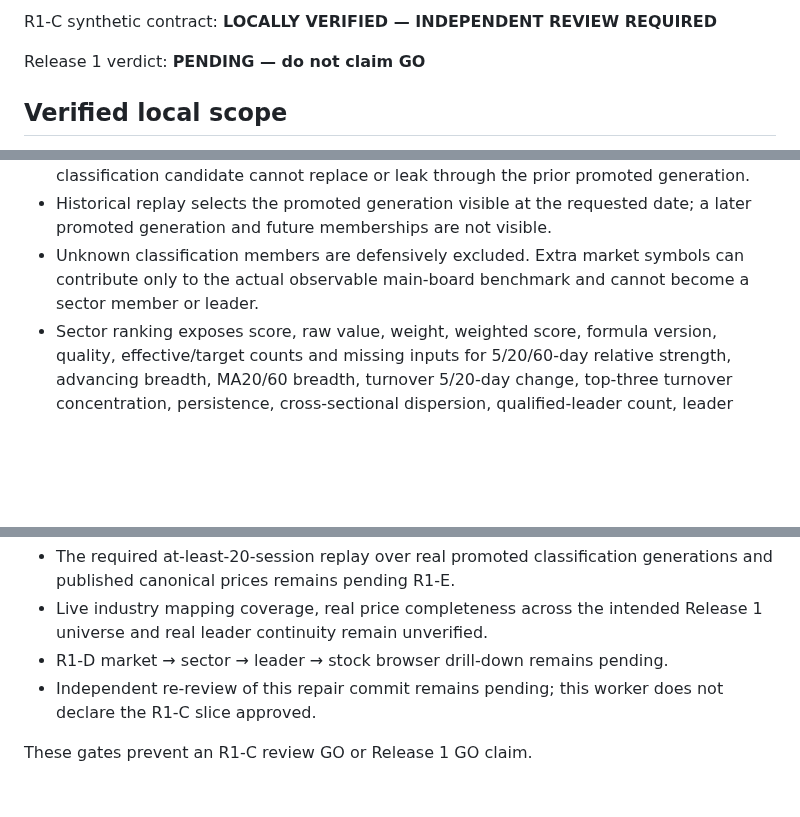
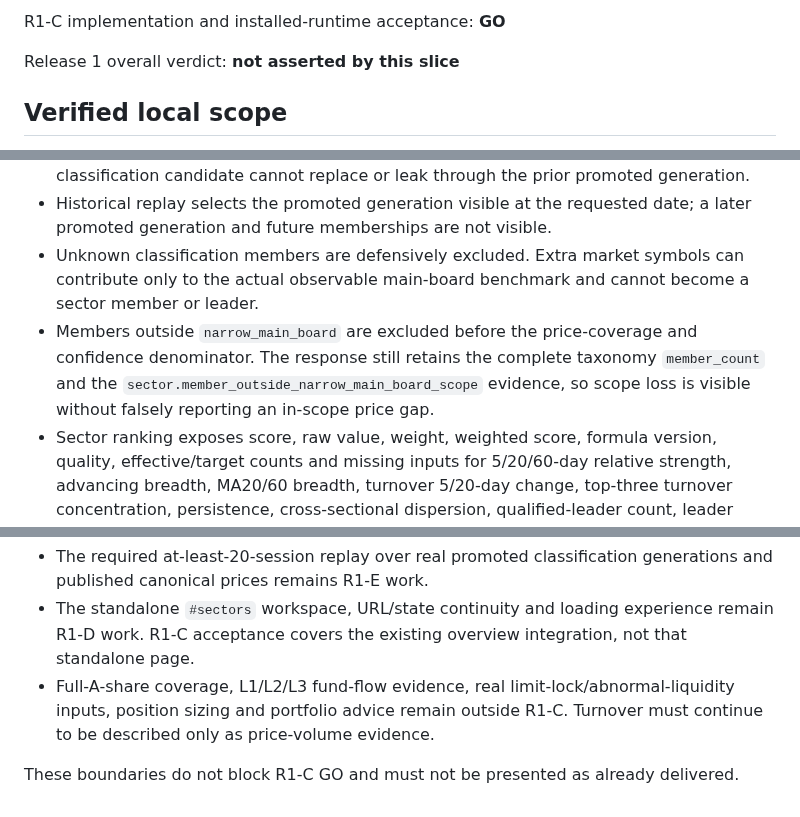
Before and after one commit to fengpengliu95-code/Stock-eva, a Markdown page: docs/acceptance/release-1-r1c.md, 3 parts joined by grey strips. GitHub-like rendering; blank space fills up the shorter version.

```diff
--- a/docs/acceptance/release-1-r1c.md
+++ b/docs/acceptance/release-1-r1c.md
@@ -4,7 +4,7 @@ Date: 2026-08-01 (Asia/Shanghai)
 
-R1-C synthetic contract: **LOCALLY VERIFIED — INDEPENDENT REVIEW REQUIRED**
+R1-C implementation and installed-runtime acceptance: **GO**
 
-Release 1 verdict: **PENDING — do not claim GO**
+Release 1 overall verdict: **not asserted by this slice**
 
 ## Verified local scope
 
@@ -19,6 +19,10 @@ Release 1 verdict: **PENDING — do not claim GO**
 - Unknown classification members are defensively excluded. Extra market symbols can
   contribute only to the actual observable main-board benchmark and cannot become a sector
   member or leader.
+- Members outside `narrow_main_board` are excluded before the price-coverage and confidence
+  denominator. The response still retains the complete taxonomy `member_count` and the
+  `sector.member_outside_narrow_main_board_scope` evidence, so scope loss is visible without
+  falsely reporting an in-scope price gap.
 - Sector ranking exposes score, raw value, weight, weighted score, formula version, quality,
   effective/target counts and missing inputs for 5/20/60-day relative strength, advancing
   breadth, MA20/60 breadth, turnover 5/20-day change, top-three turnover concentration,
@@ -175,9 +229,10 @@ git diff --check
 - The required at-least-20-session replay over real promoted classification generations and
-  published canonical prices remains pending R1-E.
-- Live industry mapping coverage, real price completeness across the intended Release 1
-  universe and real leader continuity remain unverified.
-- R1-D market → sector → leader → stock browser drill-down remains pending.
-- Independent re-review of this repair commit remains pending; this worker does not declare
-  the R1-C slice approved.
+  published canonical prices remains R1-E work.
+- The standalone `#sectors` workspace, URL/state continuity and loading experience remain
+  R1-D work. R1-C acceptance covers the existing overview integration, not that standalone
+  page.
+- Full-A-share coverage, L1/L2/L3 fund-flow evidence, real limit-lock/abnormal-liquidity
+  inputs, position sizing and portfolio advice remain outside R1-C. Turnover must continue to
+  be described only as price-volume evidence.
 
-These gates prevent an R1-C review GO or Release 1 GO claim.
+These boundaries do not block R1-C GO and must not be presented as already delivered.
```
Also changed, not shown: other parts of docs/acceptance/release-1-r1c.md (+64 -14 lines), docs/sector-rotation.md (+7 -3 lines).
